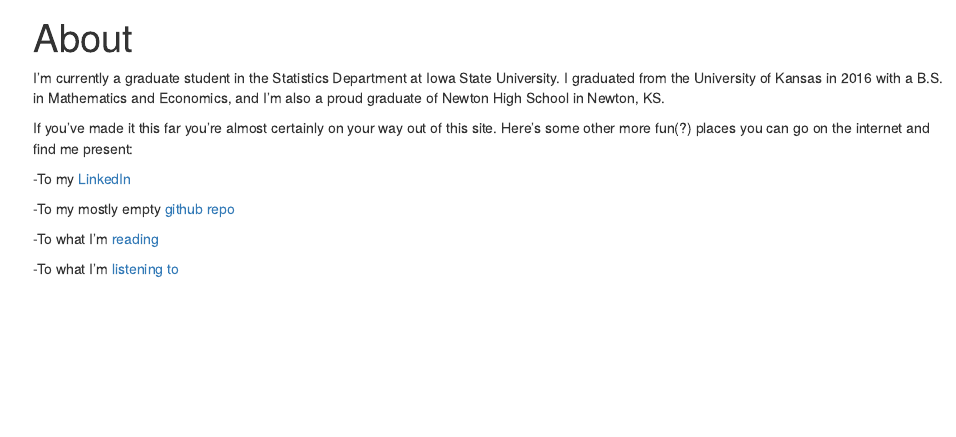
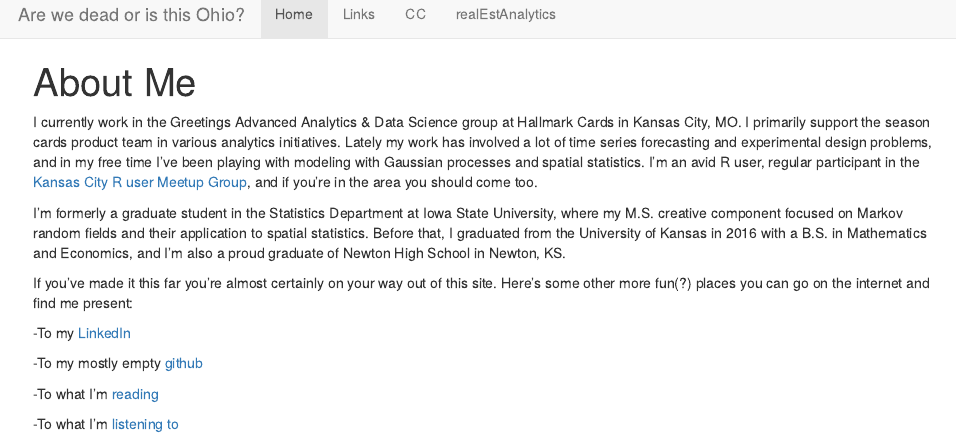
Before and after one commit to stharms/stharms.github.io, an R Markdown document (index.Rmd): the page in a window 1100 px wide, from 60 px down before the commit and from 10 px down after it. The pictures show the output file index.html that the author committed with the source, opened offline; library style sheets and scripts come from the installed R packages.

```diff
--- a/index.Rmd
+++ b/index.Rmd
@@ -1,14 +1,15 @@
 ---
-title: "About"
+title: "About Me"
 ---
+I currently work in the Greetings Advanced Analytics & Data Science group at Hallmark Cards in Kansas City, MO. I primarily support the season cards product team in various analytics initiatives. Lately my work has involved a lot of time series forecasting and experimental design problems, and in my free time I've been playing with modeling with Gaussian processes and spatial statistics. I'm an avid R user, regular participant in the [Kansas City R user Meetup Group](https://www.meetup.com/Kansas-City-R-Users-Group/), and if you're in the area you should come too.
 
-I'm currently a graduate student in the Statistics Department at Iowa State University. I graduated from the University of Kansas in 2016 with a B.S. in Mathematics and Economics, and I'm also a proud graduate of Newton High School in Newton, KS.
+I'm formerly a graduate student in the Statistics Department at Iowa State University, where my M.S. creative component focused on Markov random fields and their application to spatial statistics. Before that, I graduated from the University of Kansas in 2016 with a B.S. in Mathematics and Economics, and I'm also a proud graduate of Newton High School in Newton, KS.
 
 If you've made it this far you're almost certainly on your way out of this site. Here's some other more fun(?) places you can go on the internet and find me present:
 
 -To my [LinkedIn](https://www.linkedin.com/in/steve-harms-ab46236b/)
 
--To my mostly empty [github repo](https://github.com/stharms)
+-To my mostly empty [github](https://github.com/stharms)
 
 -To what I'm [reading](https://www.goodreads.com/user/show/42417708-st-harms)
 
```
Also changed, not shown: index.html.
